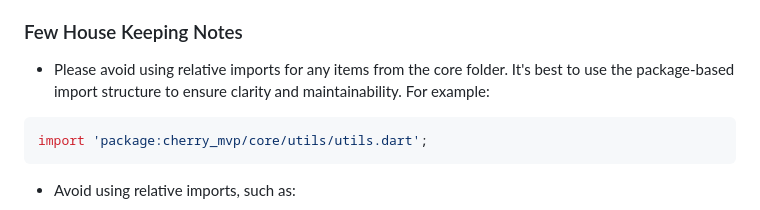
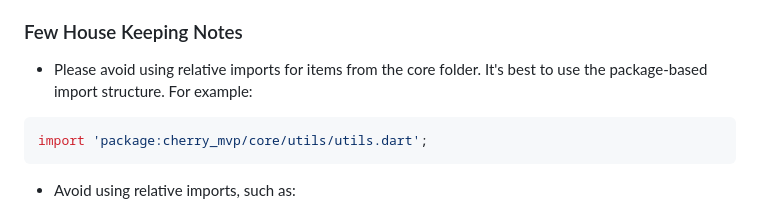
Before and after one commit to chh0871/MVP, a Markdown page: README.md, the part around one of its changes. Drawn GitHub-style.

````diff
--- a/README.md
+++ b/README.md
@@ -93,7 +93,7 @@ To better understand the architecture of this project, it may be helpful to read
 - State Management: https://docs.flutter.dev/data-and-backend/state-mgmt/simple
 
 ### Few House Keeping Notes
-- Please avoid using relative imports for any items from the core folder. It's best to use the package-based import structure to ensure clarity and maintainability. For example:
+- Please avoid using relative imports for items from the core folder. It's best to use the package-based import structure. For example:
 ```dart
 import 'package:cherry_mvp/core/utils/utils.dart';
 ```
````
Also changed, not shown: other parts of README.md (+1 -1 lines).
